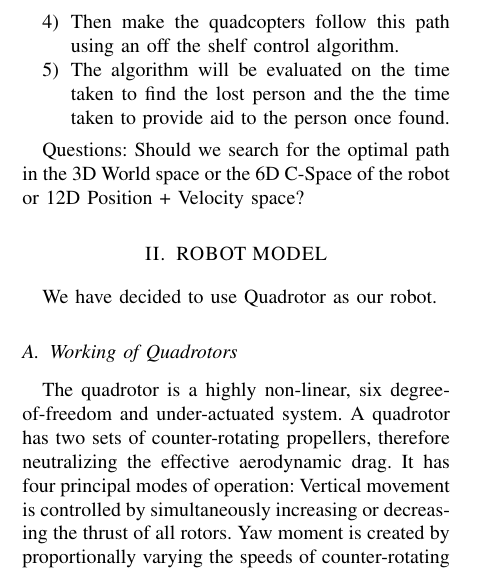
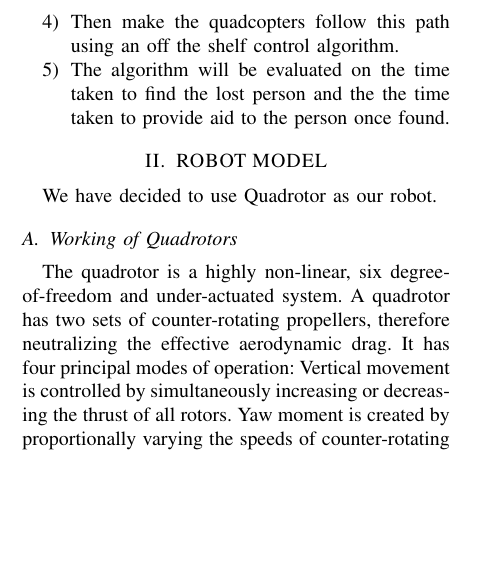
Before and after one commit to s-desh/drone_path, a LaTeX paper (Report/report.tex, which reads Report/introduction.tex): part of one column of page 1 of 2, cut so that both start at the same text, the shorter picture padded with empty space. Compiled offline with pdfLaTeX.

Commit message:
Complete changes for submission as preliminary report. Draft

```diff
--- a/Report/introduction.tex
+++ b/Report/introduction.tex
@@ -18,5 +18,3 @@ Procedure:
     \item Then make the quadcopters follow this path using an off the shelf control algorithm.
     \item The algorithm will be evaluated on the time taken to find the lost person and the the time taken to provide aid to the person once found.
 \end{enumerate}
-
-Questions: Should we search for the optimal path in the 3D World space or the 6D C-Space of the robot or 12D Position + Velocity space?
```
Also changed, not shown: Report/out/report.pdf.
